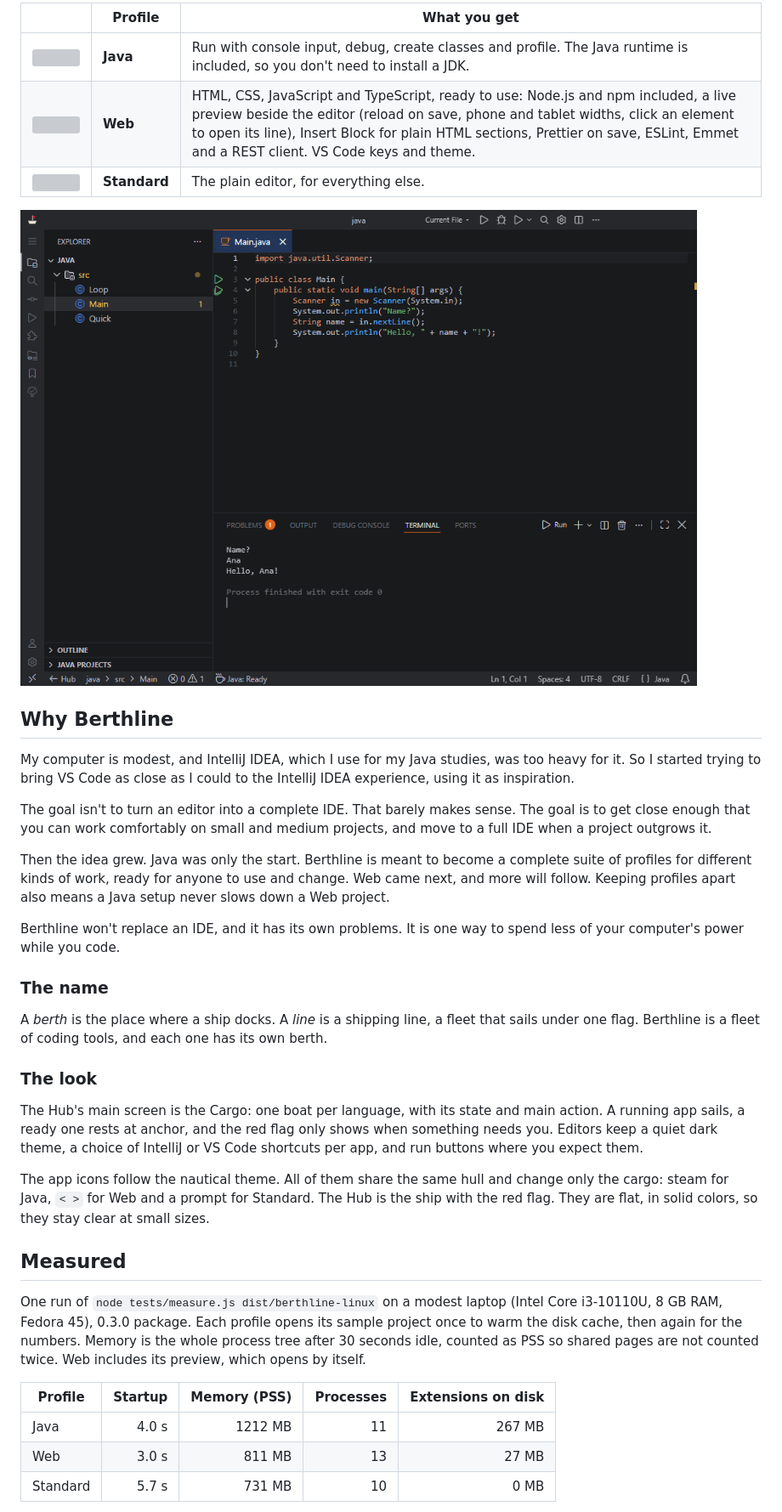
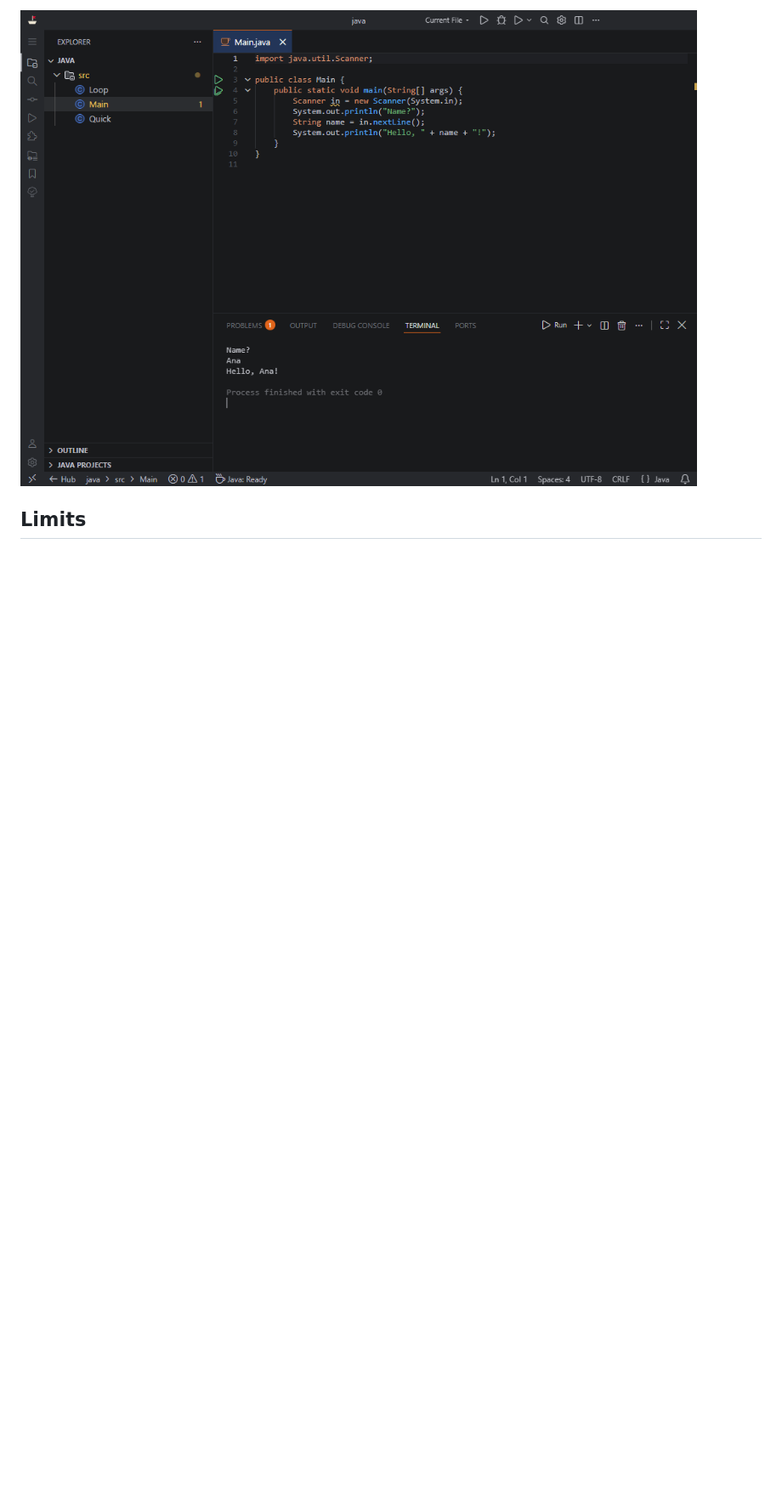
Before and after one commit to RichardSpinola/berthline, a Markdown page: README.md, the part around one of its changes. Shown at 85% size. Drawn GitHub-style; blank space fills up the shorter version; grey boxes are pictures that could not be loaded.

```diff
--- a/README.md
+++ b/README.md
@@ -68,39 +75,5 @@ Each profile keeps its own settings and extensions, so nothing touches an editor
 
-| | Profile | What you get |
-|---|---|---|
-| <img src="hub/assets/java.svg" alt="" width="40"> | **Java** | Run with console input, debug, create classes and profile. The Java runtime is included, so you don't need to install a JDK. |
-| <img src="hub/assets/web.svg" alt="" width="40"> | **Web** | HTML, CSS, JavaScript and TypeScript, ready to use: Node.js and npm included, a live preview beside the editor (reload on save, phone and tablet widths, click an element to open its line), Insert Block for plain HTML sections, Prettier on save, ESLint, Emmet and a REST client. VS Code keys and theme. |
-| <img src="hub/assets/standard.svg" alt="" width="40"> | **Standard** | The plain editor, for everything else. |
+![Bean Barge running a program that reads console input](docs/images/java.png)
 
-![Java profile running a program that reads console input](docs/images/java.png)
+## Limits
 
-## Why Berthline
-
-My computer is modest, and IntelliJ IDEA, which I use for my Java studies, was too heavy for it. So I started trying to bring VS Code as close as I could to the IntelliJ IDEA experience, using it as inspiration.
-
-The goal isn't to turn an editor into a complete IDE. That barely makes sense. The goal is to get close enough that you can work comfortably on small and medium projects, and move to a full IDE when a project outgrows it.
-
-Then the idea grew. Java was only the start. Berthline is meant to become a complete suite of profiles for different kinds of work, ready for anyone to use and change. Web came next, and more will follow. Keeping profiles apart also means a Java setup never slows down a Web project.
-
-Berthline won't replace an IDE, and it has its own problems. It is one way to spend less of your computer's power while you code.
-
-### The name
-
-A *berth* is the place where a ship docks. A *line* is a shipping line, a fleet that sails under one flag. Berthline is a fleet of coding tools, and each one has its own berth.
-
-### The look
-
-The Hub's main screen is the Cargo: one boat per language, with its state and main action. A running app sails, a ready one rests at anchor, and the red flag only shows when something needs you. Editors keep a quiet dark theme, a choice of IntelliJ or VS Code shortcuts per app, and run buttons where you expect them.
-
-The app icons follow the nautical theme. All of them share the same hull and change only the cargo: steam for Java, `< >` for Web and a prompt for Standard. The Hub is the ship with the red flag. They are flat, in solid colors, so they stay clear at small sizes.
-
-## Measured
-
-One run of `node tests/measure.js dist/berthline-linux` on a modest laptop (Intel Core i3-10110U, 8 GB RAM, Fedora 45), 0.3.0 package. Each profile opens its sample project once to warm the disk cache, then again for the numbers. Memory is the whole process tree after 30 seconds idle, counted as PSS so shared pages are not counted twice. Web includes its preview, which opens by itself.
-
-| Profile | Startup | Memory (PSS) | Processes | Extensions on disk |
-|---|---:|---:|---:|---:|
-| Java | 4.0 s | 1212 MB | 11 | 267 MB |
-| Web | 3.0 s | 811 MB | 13 | 27 MB |
-| Standard | 5.7 s | 731 MB | 10 | 0 MB |
-
```
Also changed, not shown: other parts of README.md (+41 -41 lines), README.pt-BR.md (added, +98 -0 lines), docs/ai-use.md (added, +10 -0 lines), docs/build.md (added, +24 -0 lines), docs/measurements.md (added, +17 -0 lines), docs/name-and-look.md (added, +42 -0 lines), docs/privacy.md (added, +11 -0 lines), docs/profiles/bean-barge.md (added, +42 -0 lines), docs/profiles/standard-sloop.md (added, +10 -0 lines), docs/profiles/web-wherry.md (added, +25 -0 lines), docs/images/hub.png, docs/images/profile.png (added).
